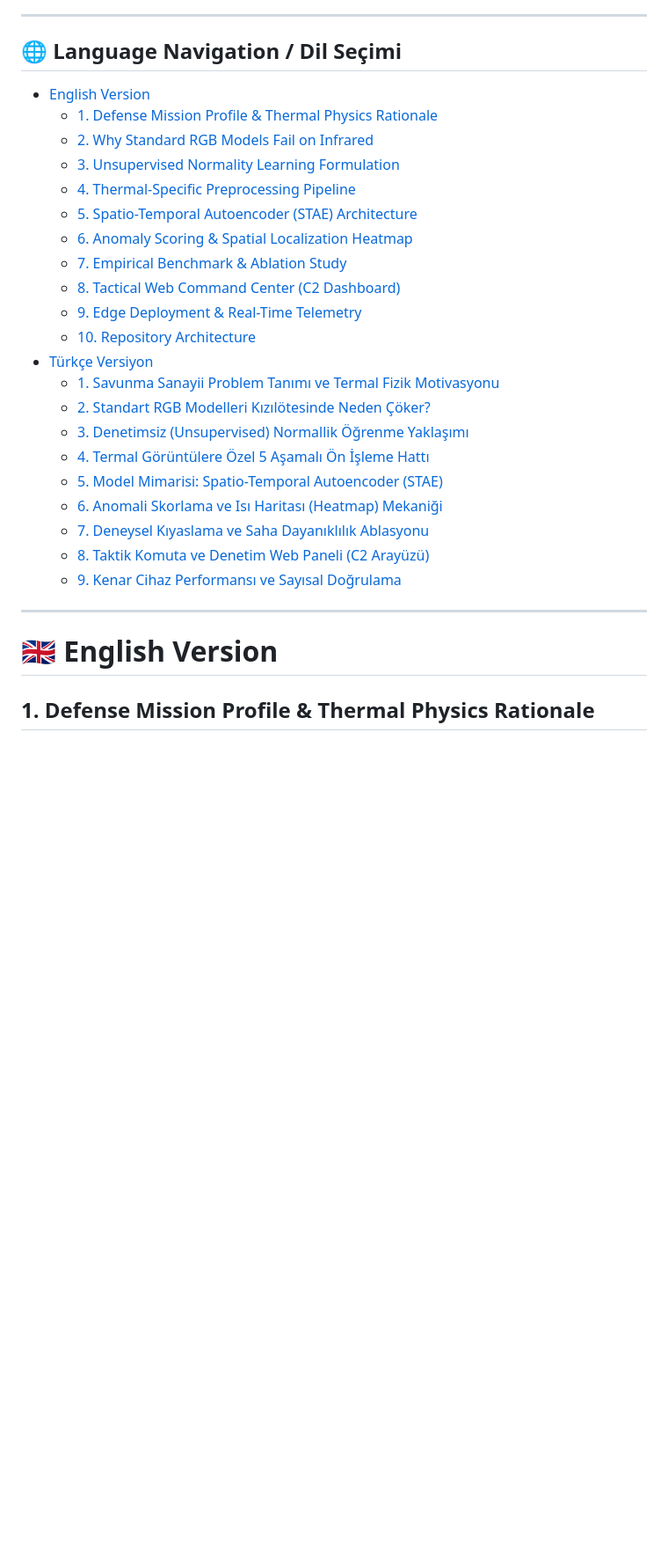
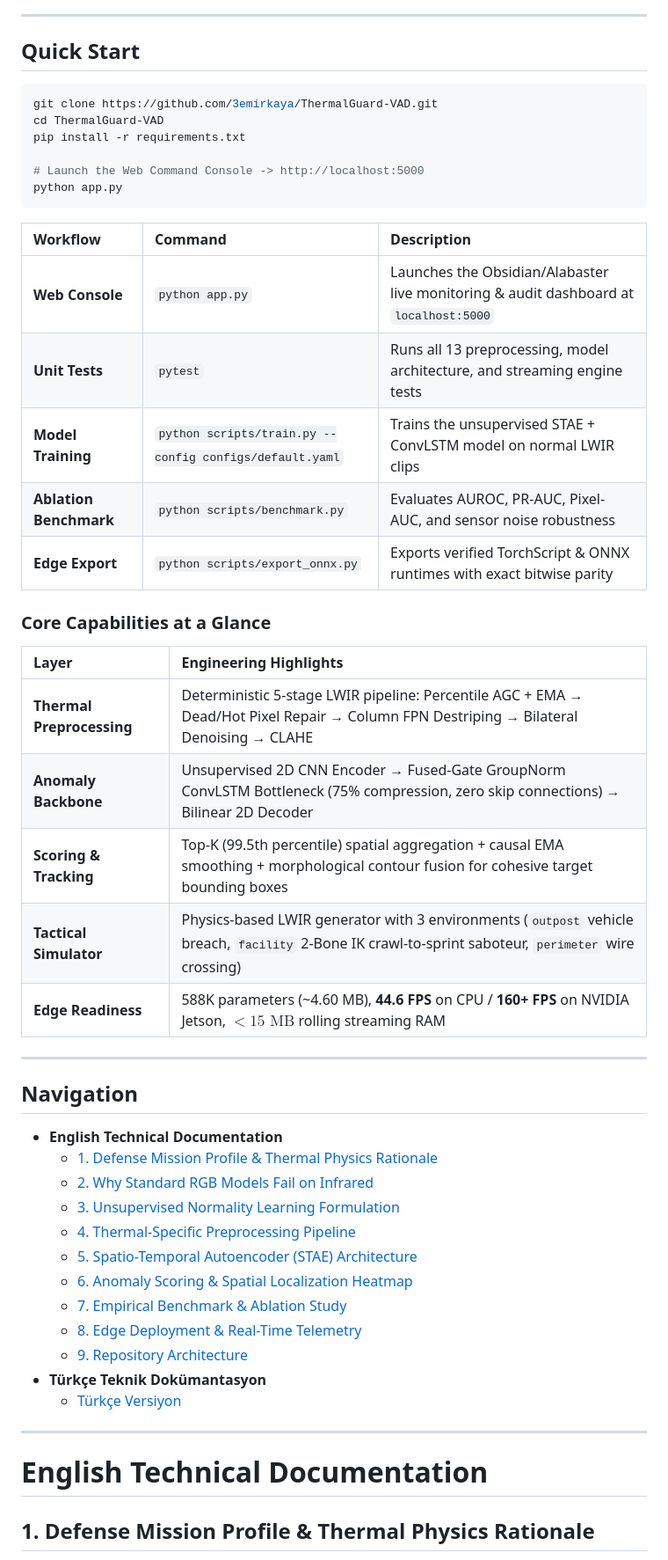
Before and after one commit to 3emirkaya/ThermalGuard-VAD, a Markdown page: README.md, the part around one of its changes. Shown at 88% size. GitHub-like rendering; blank space fills up the shorter version.

````diff
--- a/README.md
+++ b/README.md
@@ -20,32 +57,57 @@
 
 ---
 
-## 🌐 Language Navigation / Dil Seçimi
-- [English Version](#-english-version)
-  - [1. Defense Mission Profile & Thermal Physics Rationale](#1-defense-mission-profile--thermal-physics-rationale)
-  - [2. Why Standard RGB Models Fail on Infrared](#2-why-standard-rgb-models-fail-on-infrared)
-  - [3. Unsupervised Normality Learning Formulation](#3-unsupervised-normality-learning-formulation)
-  - [4. Thermal-Specific Preprocessing Pipeline](#4-thermal-specific-preprocessing-pipeline)
-  - [5. Spatio-Temporal Autoencoder (STAE) Architecture](#5-spatio-temporal-autoencoder-stae-architecture)
-  - [6. Anomaly Scoring & Spatial Localization Heatmap](#6-anomaly-scoring--spatial-localization-heatmap)
-  - [7. Empirical Benchmark & Ablation Study](#7-empirical-benchmark--ablation-study)
-  - [8. Tactical Web Command Center (C2 Dashboard)](#8-tactical-web-command-center-c2-dashboard)
-  - [9. Edge Deployment & Real-Time Telemetry](#9-edge-deployment--real-time-telemetry)
-  - [10. Repository Architecture](#10-repository-architecture)
-- [Türkçe Versiyon](#-türkçe-versiyon)
-  - [1. Savunma Sanayii Problem Tanımı ve Termal Fizik Motivasyonu](#1-savunma-sanayii-problem-tanımı-ve-termal-fizik-motivasyonu)
-  - [2. Standart RGB Modelleri Kızılötesinde Neden Çöker?](#2-standart-rgb-modelleri-kızılötesinde-neden-çöker)
-  - [3. Denetimsiz (Unsupervised) Normallik Öğrenme Yaklaşımı](#3-denetimsiz-unsupervised-normallik-öğrenme-yaklaşımı)
-  - [4. Termal Görüntülere Özel 5 Aşamalı Ön İşleme Hattı](#4-termal-görüntülere-özel-5-aşamalı-ön-işleme-hattı)
-  - [5. Model Mimarisi: Spatio-Temporal Autoencoder (STAE)](#5-model-mimarisi-spatio-temporal-autoencoder-stae)
-  - [6. Anomali Skorlama ve Isı Haritası (Heatmap) Mekaniği](#6-anomali-skorlama-ve-ısı-haritası-heatmap-mekaniği)
-  - [7. Deneysel Kıyaslama ve Saha Dayanıklılık Ablasyonu](#7-deneysel-kıyaslama-ve-saha-dayanıklılık-ablasyonu)
-  - [8. Taktik Komuta ve Denetim Web Paneli (C2 Arayüzü)](#8-taktik-komuta-ve-denetim-web-paneli-c2-arayüzü)
-  - [9. Kenar Cihaz Performansı ve Sayısal Doğrulama](#9-kenar-cihaz-performansı-ve-sayısal-doğrulama)
+<a id="quick-start"></a>
+## Quick Start
+
+```bash
+git clone https://github.com/3emirkaya/ThermalGuard-VAD.git
+cd ThermalGuard-VAD
+pip install -r requirements.txt
+
+# Launch the Web Command Console -> http://localhost:5000
+python app.py
+```
+
+| Workflow | Command | Description |
+| :--- | :--- | :--- |
+| **Web Console** | `python app.py` | Launches the Obsidian/Alabaster live monitoring & audit dashboard at `localhost:5000` |
+| **Unit Tests** | `pytest` | Runs all 13 preprocessing, model architecture, and streaming engine tests |
+| **Model Training** | `python scripts/train.py --config configs/default.yaml` | Trains the unsupervised STAE + ConvLSTM model on normal LWIR clips |
+| **Ablation Benchmark** | `python scripts/benchmark.py` | Evaluates AUROC, PR-AUC, Pixel-AUC, and sensor noise robustness |
+| **Edge Export** | `python scripts/export_onnx.py` | Exports verified TorchScript & ONNX runtimes with exact bitwise parity |
+
+### Core Capabilities at a Glance
+
+| Layer | Engineering Highlights |
+| :--- | :--- |
+| **Thermal Preprocessing** | Deterministic 5-stage LWIR pipeline: Percentile AGC + EMA &rarr; Dead/Hot Pixel Repair &rarr; Column FPN Destriping &rarr; Bilateral Denoising &rarr; CLAHE |
+| **Anomaly Backbone** | Unsupervised 2D CNN Encoder &rarr; Fused-Gate GroupNorm ConvLSTM Bottleneck (75% compression, zero skip connections) &rarr; Bilinear 2D Decoder |
+| **Scoring & Tracking** | Top-K (99.5th percentile) spatial aggregation + causal EMA smoothing + morphological contour fusion for cohesive target bounding boxes |
+| **Tactical Simulator** | Physics-based LWIR generator with 3 environments (`outpost` vehicle breach, `facility` 2-Bone IK crawl-to-sprint saboteur, `perimeter` wire crossing) |
+| **Edge Readiness** | 588K parameters (~4.60 MB), **44.6 FPS** on CPU / **160+ FPS** on NVIDIA Jetson, $< 15\text{ MB}$ rolling streaming RAM |
 
 ---
 
-# 🇬🇧 English Version
+## Navigation
+
+* **English Technical Documentation**
+  * [1. Defense Mission Profile & Thermal Physics Rationale](#1-defense-mission-profile--thermal-physics-rationale)
+  * [2. Why Standard RGB Models Fail on Infrared](#2-why-standard-rgb-models-fail-on-infrared)
+  * [3. Unsupervised Normality Learning Formulation](#3-unsupervised-normality-learning-formulation)
+  * [4. Thermal-Specific Preprocessing Pipeline](#4-thermal-specific-preprocessing-pipeline)
+  * [5. Spatio-Temporal Autoencoder (STAE) Architecture](#5-spatio-temporal-autoencoder-stae-architecture)
+  * [6. Anomaly Scoring & Spatial Localization Heatmap](#6-anomaly-scoring--spatial-localization-heatmap)
+  * [7. Empirical Benchmark & Ablation Study](#7-empirical-benchmark--ablation-study)
+  * [8. Edge Deployment & Real-Time Telemetry](#8-edge-deployment--real-time-telemetry)
+  * [9. Repository Architecture](#9-repository-architecture)
+* **Türkçe Teknik Dokümantasyon**
+  * [Türkçe Versiyon](#turkce-dokumantasyon)
+
+---
+
+<a id="english-documentation"></a>
+# English Technical Documentation
 
 ## 1. Defense Mission Profile & Thermal Physics Rationale
 
````
Also changed, not shown: other parts of README.md (+79 -87 lines), docs/dashboard_live.png, docs/incident_report.png, 3 other files.
